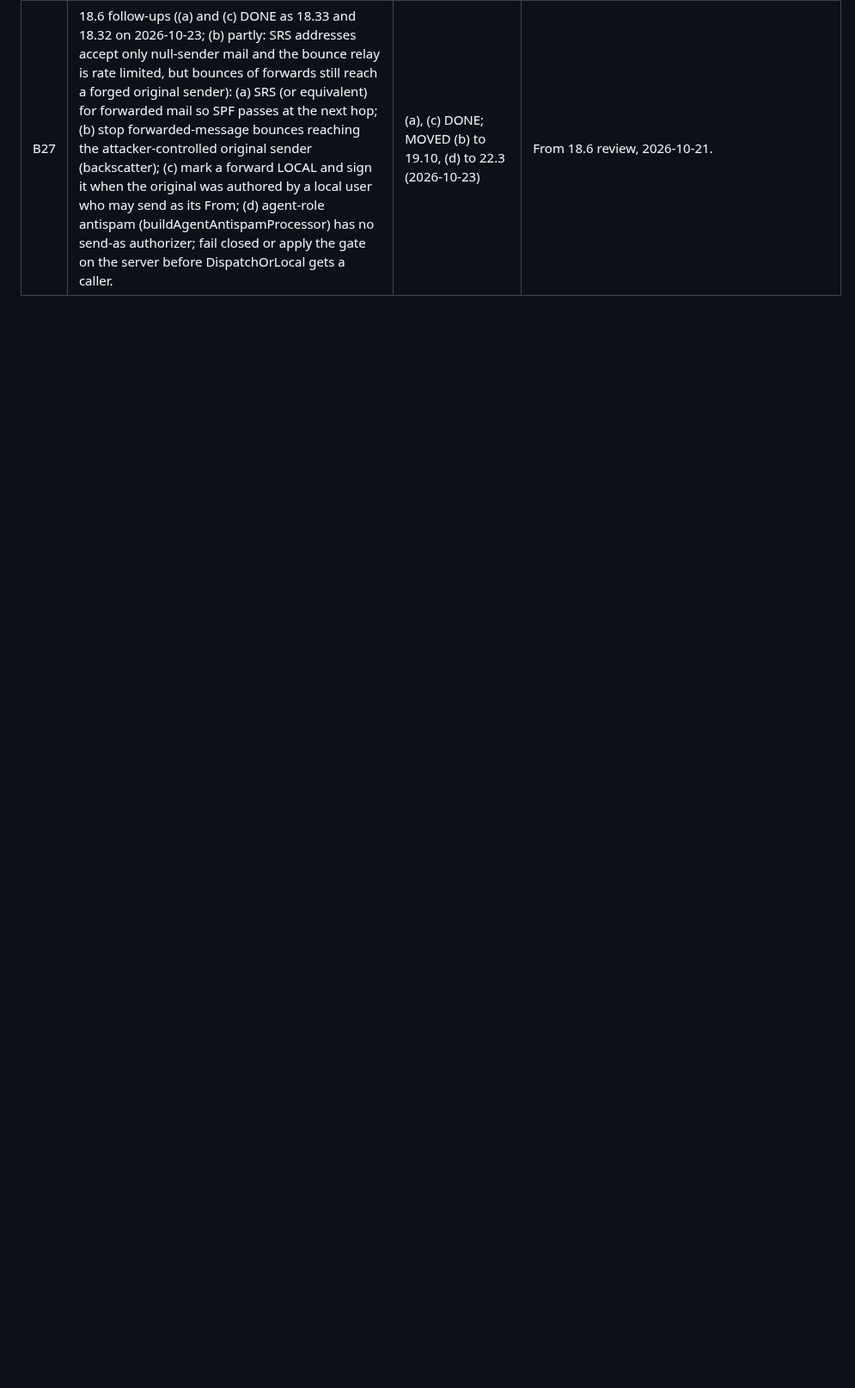
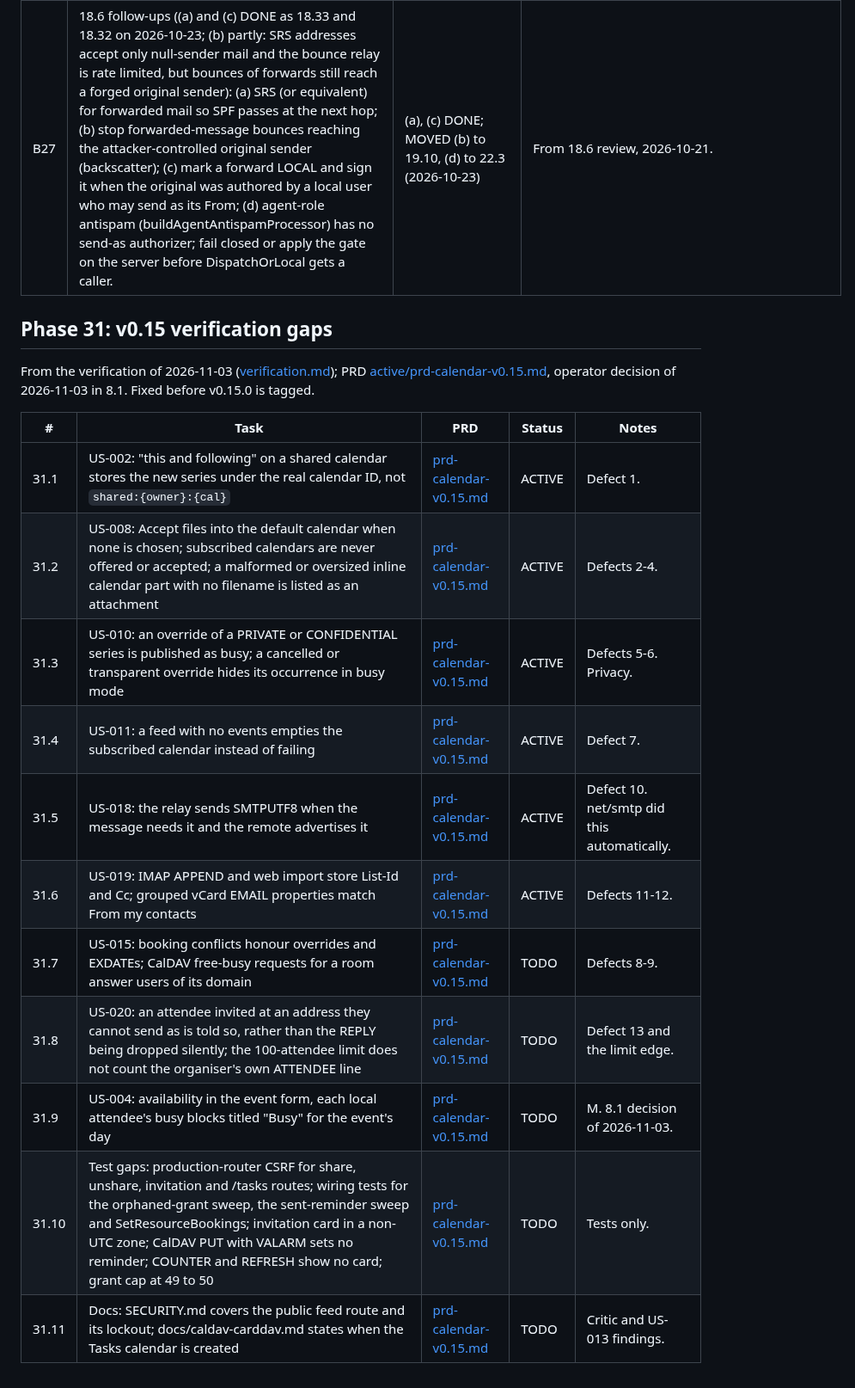
Before and after one commit to bongo-project/bongo, a Markdown page: prds/TASKS.md, the part around the change. Shown at 86% size. GitHub-like rendering; blank space fills up the shorter version.

Commit message:
docs: import the v0.15 verification gaps as Phase 31, start batch A
Claude-Session: https://claude.ai/code/session_01SK3KF6Hw8cmDHigqkoxbcV

```diff
--- a/prds/TASKS.md
+++ b/prds/TASKS.md
@@ -245,3 +245,21 @@ Imported 2026-11-01; PRD [active/prd-calendar-v0.15.md](active/prd-calendar-v0.1
 | B25 | **SMTP listeners ignore `server.bind_addr`.** `internal/smtp/server.go` sets `mx.Addr = fmt.Sprintf(":%d", mxPort)` (and the same for submission), so SMTP listens on every interface while IMAP, POP3 and web honour bind_addr. An operator who sets bind_addr to loopback or one interface expects SMTP to follow. Behind Docker port publishing in prod this is masked, but it is a surprise on bare-metal and in tests (16.14 had to trust ::1 because the MX listener is dual-stack). | MOVED to 21.10 (2026-10-23) | From the 16.14 review. |
 | B26 | 18.4 follow-ups: (a) give admin-added extra addresses their own record kind (or make DeleteAlias require a /system/alias key) so deleting an alias cannot remove an extra address's routing; (b) let CreateUser override another user's unverified identity record so a self-claim on a not-yet-hosted domain cannot block a future account; (c) revoke, not just report, verified CanSend identities on another account's local address. | MOVED to 19.5 (a), 19.3 (b), 19.4 (c) (2026-10-23) | From 18.4 review, 2026-10-21. |
 | B27 | 18.6 follow-ups ((a) and (c) DONE as 18.33 and 18.32 on 2026-10-23; (b) partly: SRS addresses accept only null-sender mail and the bounce relay is rate limited, but bounces of forwards still reach a forged original sender): (a) SRS (or equivalent) for forwarded mail so SPF passes at the next hop; (b) stop forwarded-message bounces reaching the attacker-controlled original sender (backscatter); (c) mark a forward LOCAL and sign it when the original was authored by a local user who may send as its From; (d) agent-role antispam (buildAgentAntispamProcessor) has no send-as authorizer; fail closed or apply the gate on the server before DispatchOrLocal gets a caller. | (a), (c) DONE; MOVED (b) to 19.10, (d) to 22.3 (2026-10-23) | From 18.6 review, 2026-10-21. |
+
+## Phase 31: v0.15 verification gaps
+
+From the verification of 2026-11-03 ([verification.md](verification.md)); PRD [active/prd-calendar-v0.15.md](active/prd-calendar-v0.15.md), operator decision of 2026-11-03 in 8.1. Fixed before v0.15.0 is tagged.
+
+| # | Task | PRD | Status | Notes |
+|---|------|-----|--------|-------|
+| 31.1 | US-002: "this and following" on a shared calendar stores the new series under the real calendar ID, not `shared:{owner}:{cal}` | [prd-calendar-v0.15.md](active/prd-calendar-v0.15.md) | ACTIVE | Defect 1. |
+| 31.2 | US-008: Accept files into the default calendar when none is chosen; subscribed calendars are never offered or accepted; a malformed or oversized inline calendar part with no filename is listed as an attachment | [prd-calendar-v0.15.md](active/prd-calendar-v0.15.md) | ACTIVE | Defects 2-4. |
+| 31.3 | US-010: an override of a PRIVATE or CONFIDENTIAL series is published as busy; a cancelled or transparent override hides its occurrence in busy mode | [prd-calendar-v0.15.md](active/prd-calendar-v0.15.md) | ACTIVE | Defects 5-6. Privacy. |
+| 31.4 | US-011: a feed with no events empties the subscribed calendar instead of failing | [prd-calendar-v0.15.md](active/prd-calendar-v0.15.md) | ACTIVE | Defect 7. |
+| 31.5 | US-018: the relay sends SMTPUTF8 when the message needs it and the remote advertises it | [prd-calendar-v0.15.md](active/prd-calendar-v0.15.md) | ACTIVE | Defect 10. net/smtp did this automatically. |
+| 31.6 | US-019: IMAP APPEND and web import store List-Id and Cc; grouped vCard EMAIL properties match From my contacts | [prd-calendar-v0.15.md](active/prd-calendar-v0.15.md) | ACTIVE | Defects 11-12. |
+| 31.7 | US-015: booking conflicts honour overrides and EXDATEs; CalDAV free-busy requests for a room answer users of its domain | [prd-calendar-v0.15.md](active/prd-calendar-v0.15.md) | TODO | Defects 8-9. |
+| 31.8 | US-020: an attendee invited at an address they cannot send as is told so, rather than the REPLY being dropped silently; the 100-attendee limit does not count the organiser's own ATTENDEE line | [prd-calendar-v0.15.md](active/prd-calendar-v0.15.md) | TODO | Defect 13 and the limit edge. |
+| 31.9 | US-004: availability in the event form, each local attendee's busy blocks titled "Busy" for the event's day | [prd-calendar-v0.15.md](active/prd-calendar-v0.15.md) | TODO | M. 8.1 decision of 2026-11-03. |
+| 31.10 | Test gaps: production-router CSRF for share, unshare, invitation and /tasks routes; wiring tests for the orphaned-grant sweep, the sent-reminder sweep and SetResourceBookings; invitation card in a non-UTC zone; CalDAV PUT with VALARM sets no reminder; COUNTER and REFRESH show no card; grant cap at 49 to 50 | [prd-calendar-v0.15.md](active/prd-calendar-v0.15.md) | TODO | Tests only. |
+| 31.11 | Docs: SECURITY.md covers the public feed route and its lockout; docs/caldav-carddav.md states when the Tasks calendar is created | [prd-calendar-v0.15.md](active/prd-calendar-v0.15.md) | TODO | Critic and US-013 findings. |
```
Also changed, not shown: prds/active/prd-calendar-v0.15.md (+5 -0 lines).
